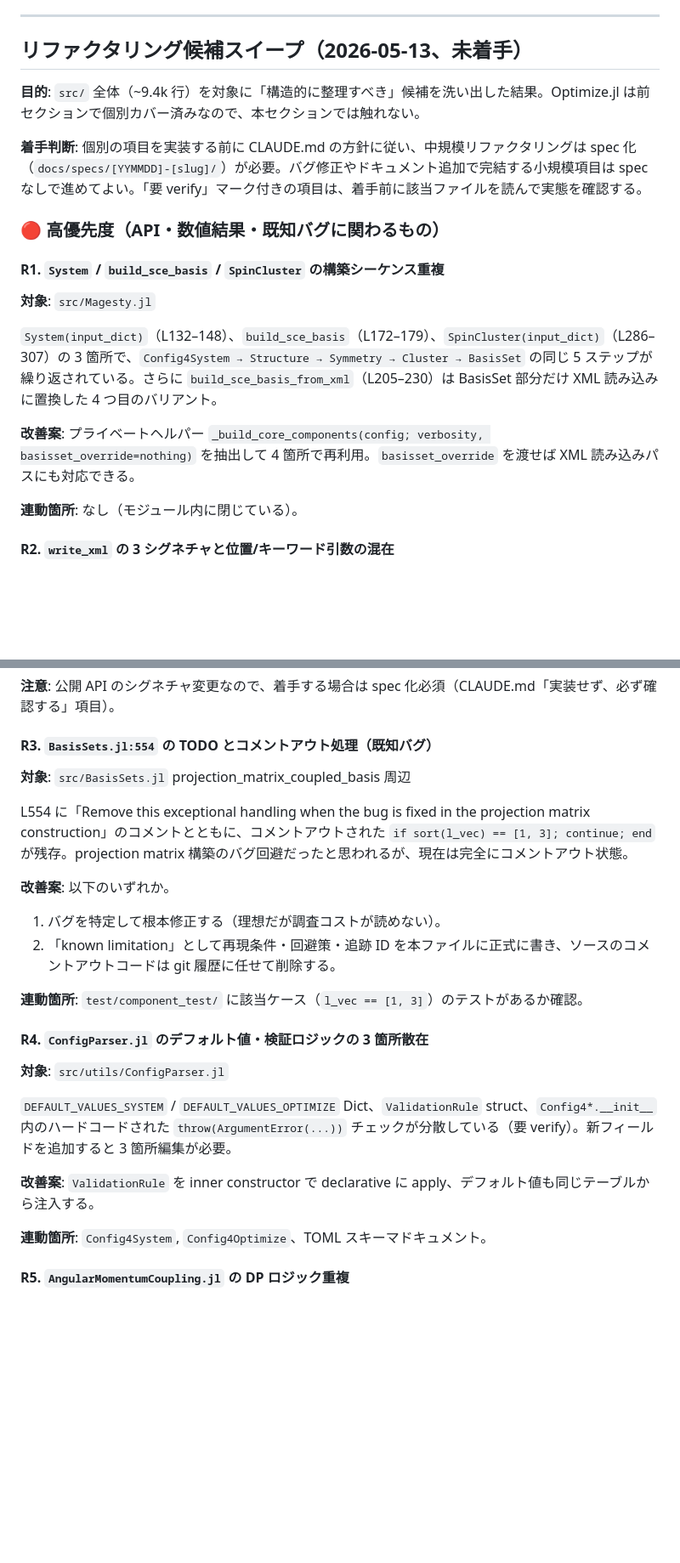
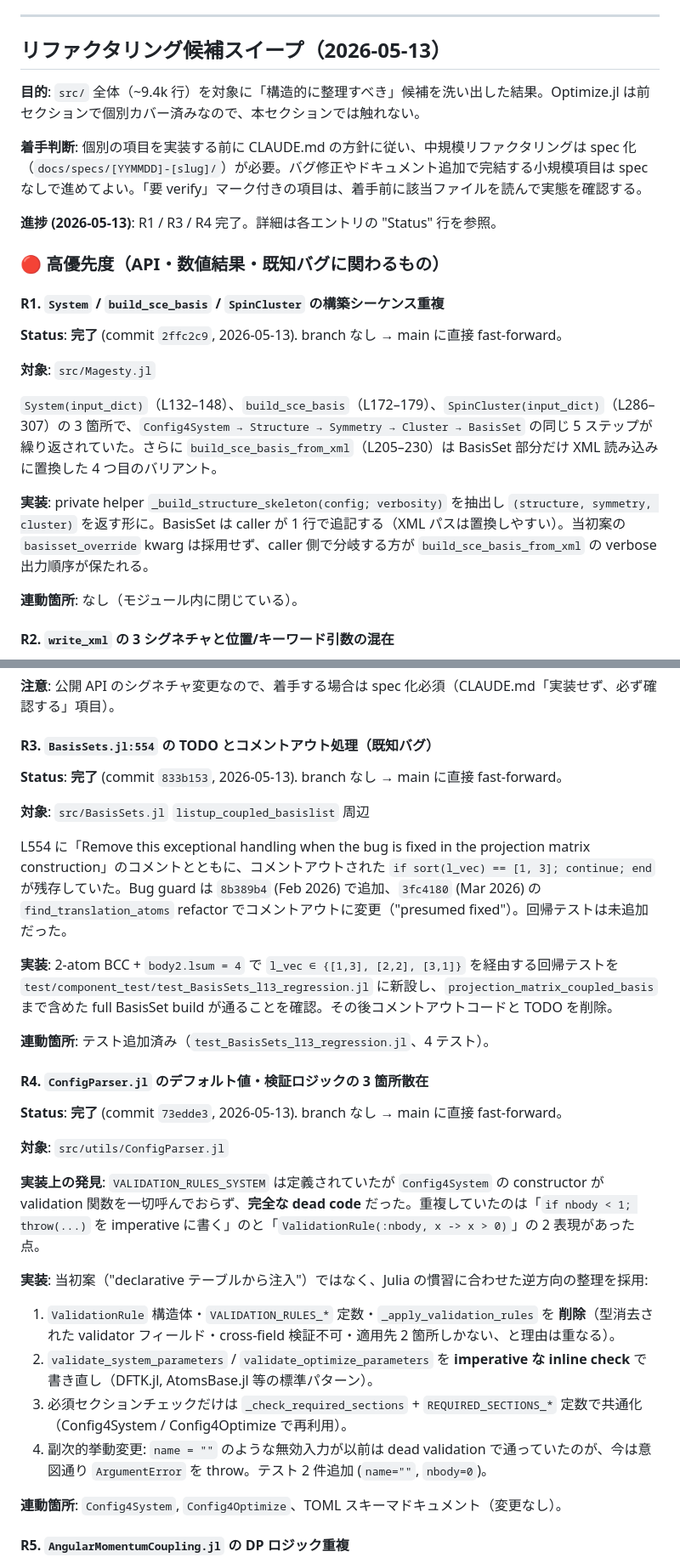
Before and after one commit to Tomonori-Tanaka/Magesty.jl, a Markdown page: DESIGN_NOTES.md, 2 parts joined by grey strips. Shown at 85% size. Drawn GitHub-style; blank space fills up the shorter version.

Commit message:
docs: mark R1 / R3 / R4 refactor candidates as complete
Update each entry in the refactoring sweep section with a Status
line (completion + commit hash), rewrite the proposal prose into an
implementation prose, and call out where the executed plan diverged
from the original proposal:

- R1: skeleton helper returns the structure/symmetry/cluster triplet
  only; the basisset_override kwarg in the original proposal was
  dropped to preserve the verbose-message order in
  build_sce_basis_from_xml.
- R3: added a 2-atom BCC + body2.lsum=4 regression test before
  removing the commented-out [1,3] workaround.
- R4: the original "declarative table" direction was reversed; the
  ValidationRule struct was removed and validate_*_parameters were
  written as imperative inline checks. Document the side-effect
  behavior change (empty-name inputs are now rejected by the
  newly-active rule).

Co-Authored-By: Claude Opus 4.7 (1M context) <noreply@anthropic.com>

```diff
--- a/DESIGN_NOTES.md
+++ b/DESIGN_NOTES.md
@@ -181,21 +181,25 @@ API シグネチャに影響する中規模リファクタなので、着手前
 
 ---
 
-## リファクタリング候補スイープ（2026-05-13、未着手）
+## リファクタリング候補スイープ（2026-05-13）
 
 **目的**: `src/` 全体（~9.4k 行）を対象に「構造的に整理すべき」候補を洗い出した結果。Optimize.jl は前セクションで個別カバー済みなので、本セクションでは触れない。
 
 **着手判断**: 個別の項目を実装する前に CLAUDE.md の方針に従い、中規模リファクタリングは spec 化（`docs/specs/[YYMMDD]-[slug]/`）が必要。バグ修正やドキュメント追加で完結する小規模項目は spec なしで進めてよい。「要 verify」マーク付きの項目は、着手前に該当ファイルを読んで実態を確認する。
 
+**進捗 (2026-05-13)**: R1 / R3 / R4 完了。詳細は各エントリの "Status" 行を参照。
+
 ### 🔴 高優先度（API・数値結果・既知バグに関わるもの）
 
 #### R1. `System` / `build_sce_basis` / `SpinCluster` の構築シーケンス重複
 
+**Status**: **完了** (commit `2ffc2c9`, 2026-05-13). branch なし → main に直接 fast-forward。
+
 **対象**: `src/Magesty.jl`
 
-`System(input_dict)`（L132–148）、`build_sce_basis`（L172–179）、`SpinCluster(input_dict)`（L286–307）の 3 箇所で、`Config4System → Structure → Symmetry → Cluster → BasisSet` の同じ 5 ステップが繰り返されている。さらに `build_sce_basis_from_xml`（L205–230）は BasisSet 部分だけ XML 読み込みに置換した 4 つ目のバリアント。
+`System(input_dict)`（L132–148）、`build_sce_basis`（L172–179）、`SpinCluster(input_dict)`（L286–307）の 3 箇所で、`Config4System → Structure → Symmetry → Cluster → BasisSet` の同じ 5 ステップが繰り返されていた。さらに `build_sce_basis_from_xml`（L205–230）は BasisSet 部分だけ XML 読み込みに置換した 4 つ目のバリアント。
 
-**改善案**: プライベートヘルパー `_build_core_components(config; verbosity, basisset_override=nothing)` を抽出して 4 箇所で再利用。`basisset_override` を渡せば XML 読み込みパスにも対応できる。
+**実装**: private helper `_build_structure_skeleton(config; verbosity)` を抽出し `(structure, symmetry, cluster)` を返す形に。BasisSet は caller が 1 行で追記する（XML パスは置換しやすい）。当初案の `basisset_override` kwarg は採用せず、caller 側で分岐する方が `build_sce_basis_from_xml` の verbose 出力順序が保たれる。
 
 **連動箇所**: なし（モジュール内に閉じている）。
 
@@ -216,25 +220,31 @@ API シグネチャに影響する中規模リファクタなので、着手前
 
 #### R3. `BasisSets.jl:554` の TODO とコメントアウト処理（既知バグ）
 
-**対象**: `src/BasisSets.jl` projection_matrix_coupled_basis 周辺
+**Status**: **完了** (commit `833b153`, 2026-05-13). branch なし → main に直接 fast-forward。
 
-L554 に「Remove this exceptional handling when the bug is fixed in the projection matrix construction」のコメントとともに、コメントアウトされた `if sort(l_vec) == [1, 3]; continue; end` が残存。projection matrix 構築のバグ回避だったと思われるが、現在は完全にコメントアウト状態。
+**対象**: `src/BasisSets.jl` `listup_coupled_basislist` 周辺
 
-**改善案**: 以下のいずれか。
-1. バグを特定して根本修正する（理想だが調査コストが読めない）。
-2. 「known limitation」として再現条件・回避策・追跡 ID を本ファイルに正式に書き、ソースのコメントアウトコードは git 履歴に任せて削除する。
+L554 に「Remove this exceptional handling when the bug is fixed in the projection matrix construction」のコメントとともに、コメントアウトされた `if sort(l_vec) == [1, 3]; continue; end` が残存していた。Bug guard は `8b389b4` (Feb 2026) で追加、`3fc4180` (Mar 2026) の `find_translation_atoms` refactor でコメントアウトに変更（"presumed fixed"）。回帰テストは未追加だった。
 
-**連動箇所**: `test/component_test/` に該当ケース（`l_vec == [1, 3]`）のテストがあるか確認。
+**実装**: 2-atom BCC + `body2.lsum = 4` で `l_vec ∈ {[1,3], [2,2], [3,1]}` を経由する回帰テストを `test/component_test/test_BasisSets_l13_regression.jl` に新設し、`projection_matrix_coupled_basis` まで含めた full BasisSet build が通ることを確認。その後コメントアウトコードと TODO を削除。
+
+**連動箇所**: テスト追加済み（`test_BasisSets_l13_regression.jl`、4 テスト）。
 
 #### R4. `ConfigParser.jl` のデフォルト値・検証ロジックの 3 箇所散在
 
+**Status**: **完了** (commit `73edde3`, 2026-05-13). branch なし → main に直接 fast-forward。
+
 **対象**: `src/utils/ConfigParser.jl`
 
-`DEFAULT_VALUES_SYSTEM` / `DEFAULT_VALUES_OPTIMIZE` Dict、`ValidationRule` struct、`Config4*.__init__` 内のハードコードされた `throw(ArgumentError(...))` チェックが分散している（要 verify）。新フィールドを追加すると 3 箇所編集が必要。
+**実装上の発見**: `VALIDATION_RULES_SYSTEM` は定義されていたが `Config4System` の constructor が validation 関数を一切呼んでおらず、**完全な dead code** だった。重複していたのは「`if nbody < 1; throw(...)` を imperative に書く」のと「`ValidationRule(:nbody, x -> x > 0)`」の 2 表現があった点。
 
-**改善案**: `ValidationRule` を inner constructor で declarative に apply、デフォルト値も同じテーブルから注入する。
+**実装**: 当初案（"declarative テーブルから注入"）ではなく、Julia の慣習に合わせた逆方向の整理を採用:
+1. `ValidationRule` 構造体・`VALIDATION_RULES_*` 定数・`_apply_validation_rules` を **削除**（型消去された validator フィールド・cross-field 検証不可・適用先 2 箇所しかない、と理由は重なる）。
+2. `validate_system_parameters` / `validate_optimize_parameters` を **imperative な inline check** で書き直し（DFTK.jl, AtomsBase.jl 等の標準パターン）。
+3. 必須セクションチェックだけは `_check_required_sections` + `REQUIRED_SECTIONS_*` 定数で共通化（Config4System / Config4Optimize で再利用）。
+4. 副次的挙動変更: `name = ""` のような無効入力が以前は dead validation で通っていたのが、今は意図通り `ArgumentError` を throw。テスト 2 件追加 (`name=""`, `nbody=0`)。
 
-**連動箇所**: `Config4System`, `Config4Optimize`、TOML スキーマドキュメント。
+**連動箇所**: `Config4System`, `Config4Optimize`、TOML スキーマドキュメント（変更なし）。
 
 #### R5. `AngularMomentumCoupling.jl` の DP ロジック重複
 
```
